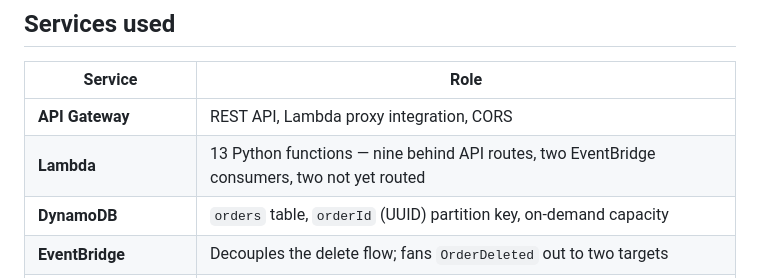
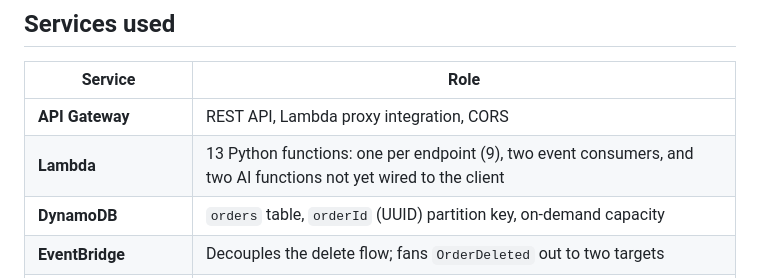
Before and after one commit to Tomer98/Serverless-Order-Management, a Markdown page: README.md, the part around the change. GitHub-like rendering.

Commit message:
Reword Lambda row in README to spell out the 13-function breakdown

```diff
--- a/README.md
+++ b/README.md
@@ -28,7 +28,7 @@ API Gateway, which sidesteps the payload size limit entirely.
 | Service | Role |
 |---|---|
 | **API Gateway** | REST API, Lambda proxy integration, CORS |
-| **Lambda** | 13 Python functions — nine behind API routes, two EventBridge consumers, two not yet routed |
+| **Lambda** | 13 Python functions: one per endpoint (9), two event consumers, and two AI functions not yet wired to the client |
 | **DynamoDB** | `orders` table, `orderId` (UUID) partition key, on-demand capacity |
 | **EventBridge** | Decouples the delete flow; fans `OrderDeleted` out to two targets |
 | **SNS** | Email notifications with subscribe / unsubscribe and confirmation |
```
